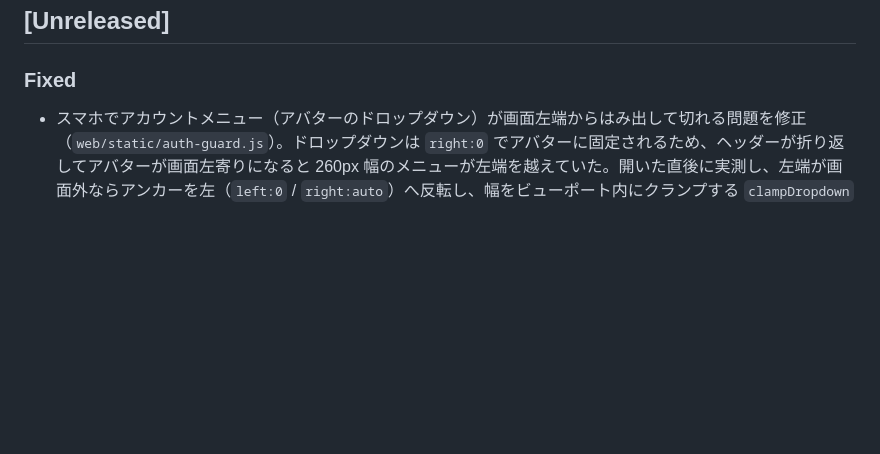
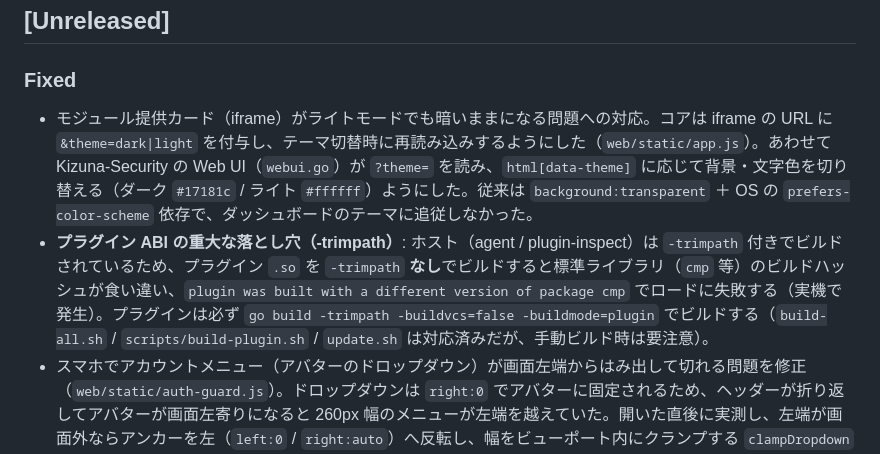
Before and after one commit to ExiServerTeam/Kizuna-Eye_forEN, a Markdown page: CHANGELOG.md, the part around the change. Drawn GitHub-style; blank space fills up the shorter version.

Commit message:
docs(changelog): モジュールカードのテーマ追従と、プラグイン ABI の -trimpath 必須ルールを記録

```diff
--- a/CHANGELOG.md
+++ b/CHANGELOG.md
@@ -8,6 +8,8 @@ and this project adheres to [Semantic Versioning](https://semver.org/spec/v2.0.0
 ## [Unreleased]
 
 ### Fixed
+- モジュール提供カード（iframe）がライトモードでも暗いままになる問題への対応。コアは iframe の URL に `&theme=dark|light` を付与し、テーマ切替時に再読み込みするようにした（`web/static/app.js`）。あわせて Kizuna-Security の Web UI（`webui.go`）が `?theme=` を読み、`html[data-theme]` に応じて背景・文字色を切り替える（ダーク `#17181c` / ライト `#ffffff`）ようにした。従来は `background:transparent` ＋ OS の `prefers-color-scheme` 依存で、ダッシュボードのテーマに追従しなかった。
+- **プラグイン ABI の重大な落とし穴（-trimpath）**: ホスト（agent / plugin-inspect）は `-trimpath` 付きでビルドされているため、プラグイン `.so` を `-trimpath` **なし**でビルドすると標準ライブラリ（`cmp` 等）のビルドハッシュが食い違い、`plugin was built with a different version of package cmp` でロードに失敗する（実機で発生）。プラグインは必ず `go build -trimpath -buildvcs=false -buildmode=plugin` でビルドする（`build-all.sh` / `scripts/build-plugin.sh` / `update.sh` は対応済みだが、手動ビルド時は要注意）。
 - スマホでアカウントメニュー（アバターのドロップダウン）が画面左端からはみ出して切れる問題を修正（`web/static/auth-guard.js`）。ドロップダウンは `right:0` でアバターに固定されるため、ヘッダーが折り返してアバターが画面左寄りになると 260px 幅のメニューが左端を越えていた。開いた直後に実測し、左端が画面外ならアンカーを左（`left:0` / `right:auto`）へ反転し、幅をビューポート内にクランプする `clampDropdown` を追加。
 - スマホでダッシュボードのカード／セクションの上を指でなぞると、ページがスクロールせず並べ替えが始まる（スクロールが止まる）問題を修正（`web/static/app.js`）。カード並べ替えの `onDown` が「カード本体のどこを触っても」`preventDefault()` と `setPointerCapture()` を呼んでいたため、カードの余白を触った時点でスクロールが奪われていた（モジュール管理の `modules.js` は元からハンドル限定で、ダッシュボードだけが本体ドラッグを許していた）。タッチ/ペンでは明示的なつまみ（`.drag-handle`）からのみドラッグを開始し、マウスは従来どおりカード本体からも開始できるようにした（PC の UX は不変）。
 - ログのリモート転送（`pkg/logger/forward.go`）で、`forwardWriter.Close` と `Write` が並行したときに send-on-closed-channel で panic し得る競合を修正。直前の追加では `closed atomic.Bool` を「確認してから送信」の間に置いていたため、その隙間に `Close`（`closed` セット＋`close(ch)`）が入ると Write が閉じたチャネルへ送って panic する TOCTOU が残っていた（logger 経由では Write/Close が直列化されるため未到達だが、writer 単体の将来の誤用に脆い）。`sendMu sync.RWMutex` を追加し、Write は read ロックの下で「closed 確認＋送信」を一体で行い、Close は write ロックの下で `closed` セットと `close(ch)` を行う。Write は `select` の `default` でブロックしないため Close が飢餓になることはない。並行 Close/Write の回帰テスト `TestForwardWriterConcurrentCloseWrite` を追加（`-race` で検出）
```
